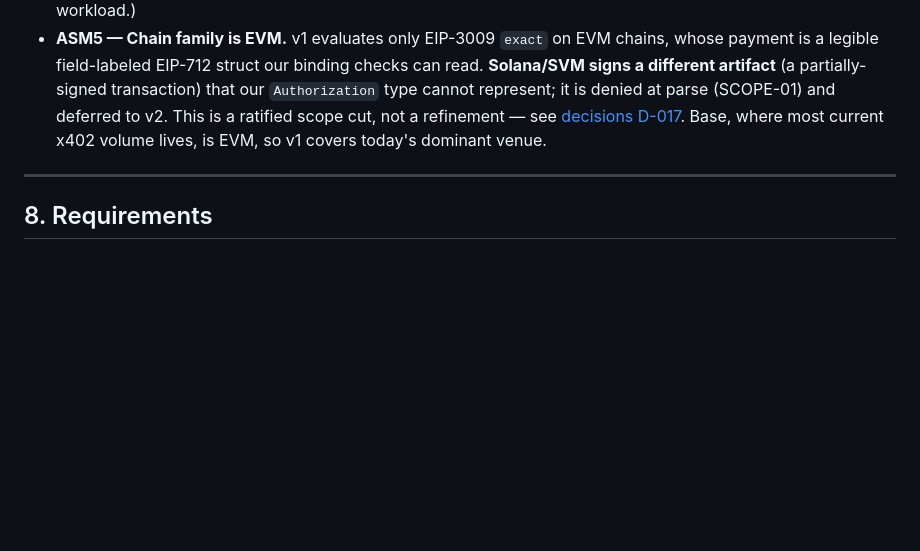
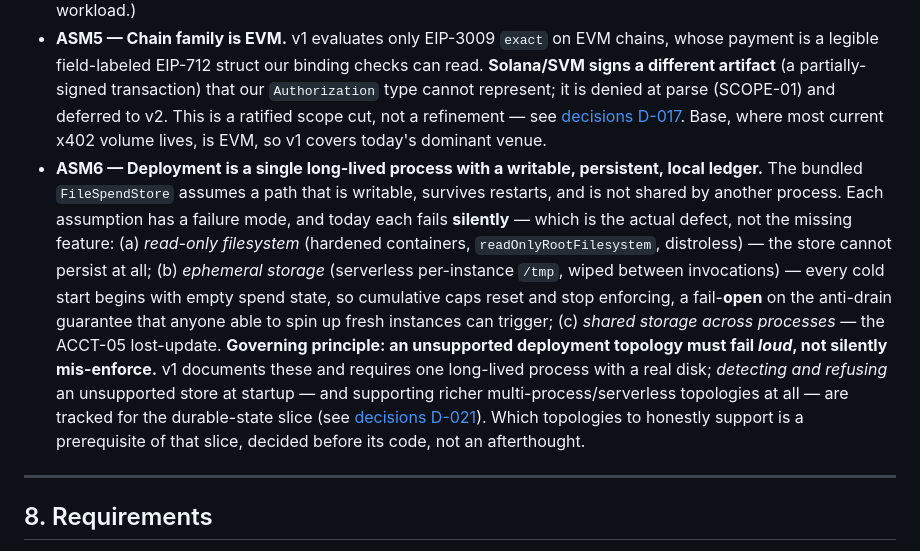
Before and after one commit to x402spendguard/x402-spendguard, a Markdown page: THREAT_MODEL.md, the part around the change. GitHub-like rendering; blank space fills up the shorter version.

```diff
--- a/THREAT_MODEL.md
+++ b/THREAT_MODEL.md
@@ -161,6 +161,7 @@ For a guard, the boundary is a deliverable. v1 explicitly does **not**:
 - **ASM3 — The requirement the guard evaluates is the requirement the payment pays against.** This is the [§1](#1-system-model--what-it-is-where-it-sits-and-what-it-is-not) interposition split: the v2 hook has the requirement without the struct; the signer wrap has the struct without the resource URL. The adapter must correlate them at one point. If it cannot, the binding checks degrade from "compare what was asked to what is signed" down to "the signed struct is internally consistent," which is weaker. This constrains the adapter, not the pure core (which takes both as arguments). *Open adapter question.*
 - **ASM4 — Scheme is `exact`.** BIND-01's strict `value == amount` is correct for the `exact` scheme and **wrong** for `upto` / `auth-capture`, where the signed value is a ceiling and the server sets the actual charge (0 → max) post-consumption. v1 targets `exact` only and denies other schemes with a clear reason (BIND-05). `upto` support is deferred to v2, where the rule is: bind against the maximum, and disclose to the user that "the server may charge up to X." (`upto` is a v2-only scheme in the protocol; deferring it excludes no deployed legacy workload.)
 - **ASM5 — Chain family is EVM.** v1 evaluates only EIP-3009 `exact` on EVM chains, whose payment is a legible field-labeled EIP-712 struct our binding checks can read. **Solana/SVM signs a different artifact** (a partially-signed transaction) that our `Authorization` type cannot represent; it is denied at parse (SCOPE-01) and deferred to v2. This is a ratified scope cut, not a refinement — see [decisions D-017](docs/decisions.md). Base, where most current x402 volume lives, is EVM, so v1 covers today's dominant venue.
+- **ASM6 — Deployment is a single long-lived process with a writable, persistent, local ledger.** The bundled `FileSpendStore` assumes a path that is writable, survives restarts, and is not shared by another process. Each assumption has a failure mode, and today each fails **silently** — which is the actual defect, not the missing feature: (a) *read-only filesystem* (hardened containers, `readOnlyRootFilesystem`, distroless) — the store cannot persist at all; (b) *ephemeral storage* (serverless per-instance `/tmp`, wiped between invocations) — every cold start begins with empty spend state, so cumulative caps reset and stop enforcing, a fail-**open** on the anti-drain guarantee that anyone able to spin up fresh instances can trigger; (c) *shared storage across processes* — the ACCT-05 lost-update. **Governing principle: an unsupported deployment topology must fail _loud_, not silently mis-enforce.** v1 documents these and requires one long-lived process with a real disk; *detecting and refusing* an unsupported store at startup — and supporting richer multi-process/serverless topologies at all — are tracked for the durable-state slice (see [decisions D-021](docs/decisions.md)). Which topologies to honestly support is a prerequisite of that slice, decided before its code, not an afterthought.
 
 ---
 
```
Also changed, not shown: README.md (+3 -2 lines).
